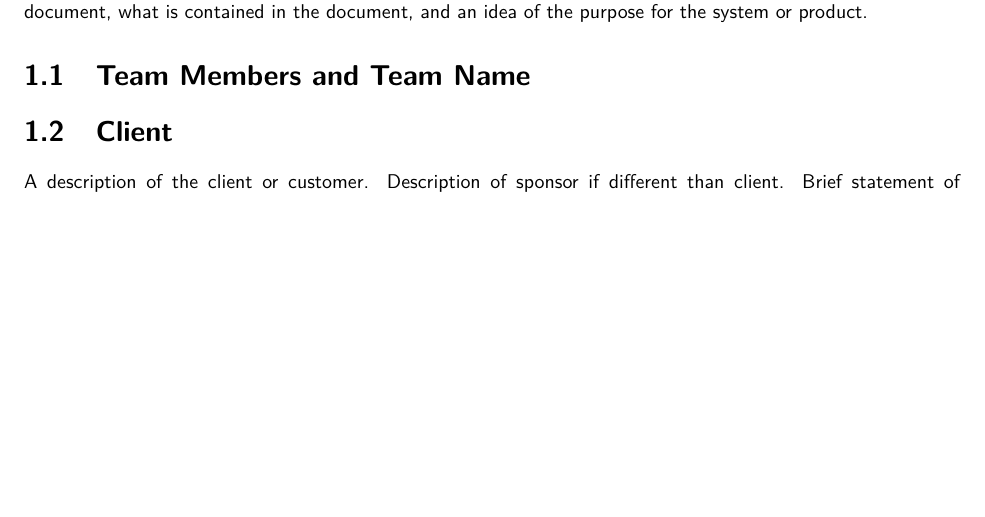
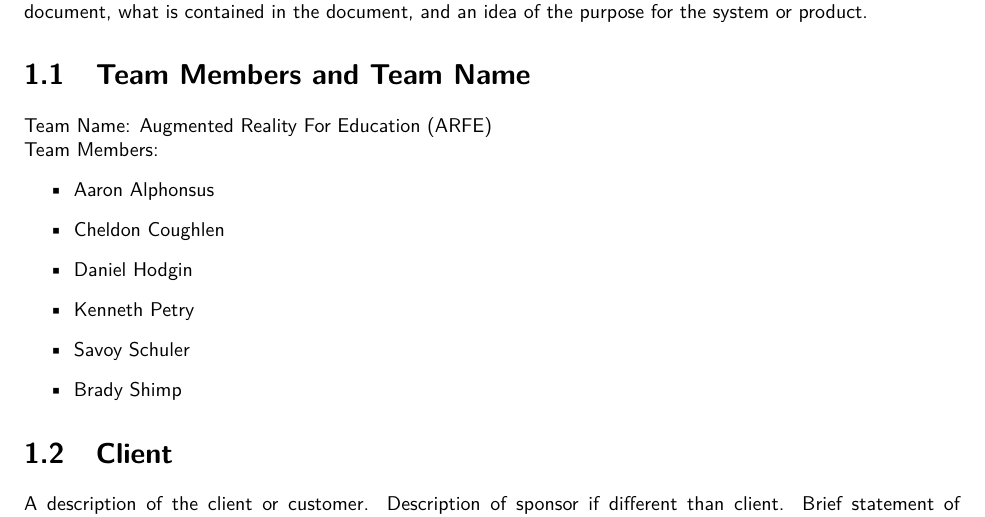
Before and after one commit to SDSMT-CSC/AugmentedEducation, a LaTeX thesis (DesignTemplate/DesignDocument.tex, which reads DesignTemplate/overview.tex): part of page 15 of 64, cut so that both start at the same text, the shorter picture padded with empty space. Compiled offline with pdfLaTeX.

Commit message:
Added team name and members to overview section.

```diff
--- a/DesignTemplate/overview.tex
+++ b/DesignTemplate/overview.tex
@@ -9,6 +9,17 @@ of the purpose for the system or product.
 
 \section{Team Members and Team Name}
 
+Team Name: Augmented Reality For Education (ARFE)
+
+\noindent Team Members:
+\begin{itemize}
+	\item Aaron Alphonsus
+	\item Cheldon Coughlen
+	\item Daniel Hodgin
+	\item Kenneth Petry
+	\item Savoy Schuler
+	\item Brady Shimp
+\end{itemize}
 
 \section{Client}
 A description of the client or customer.
```
